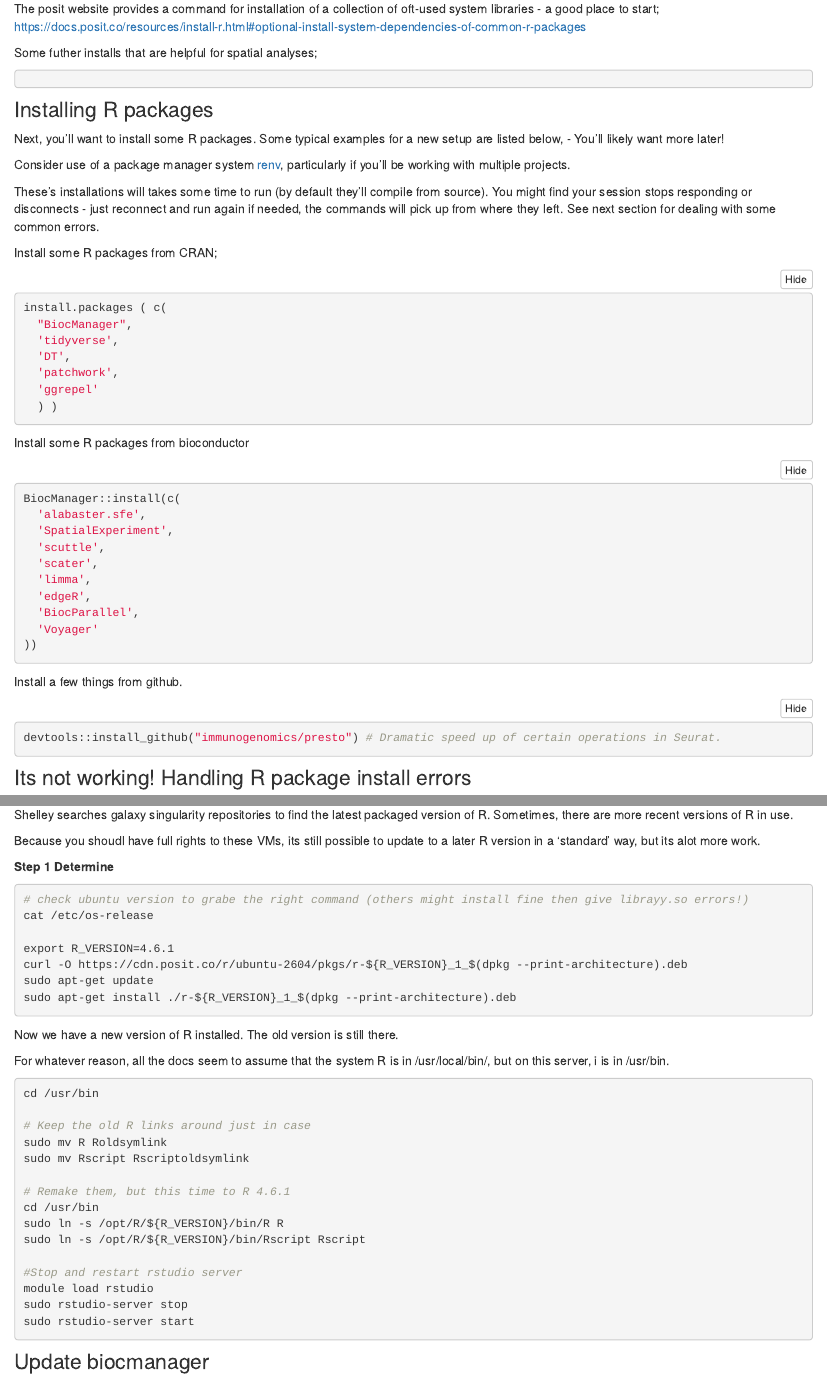
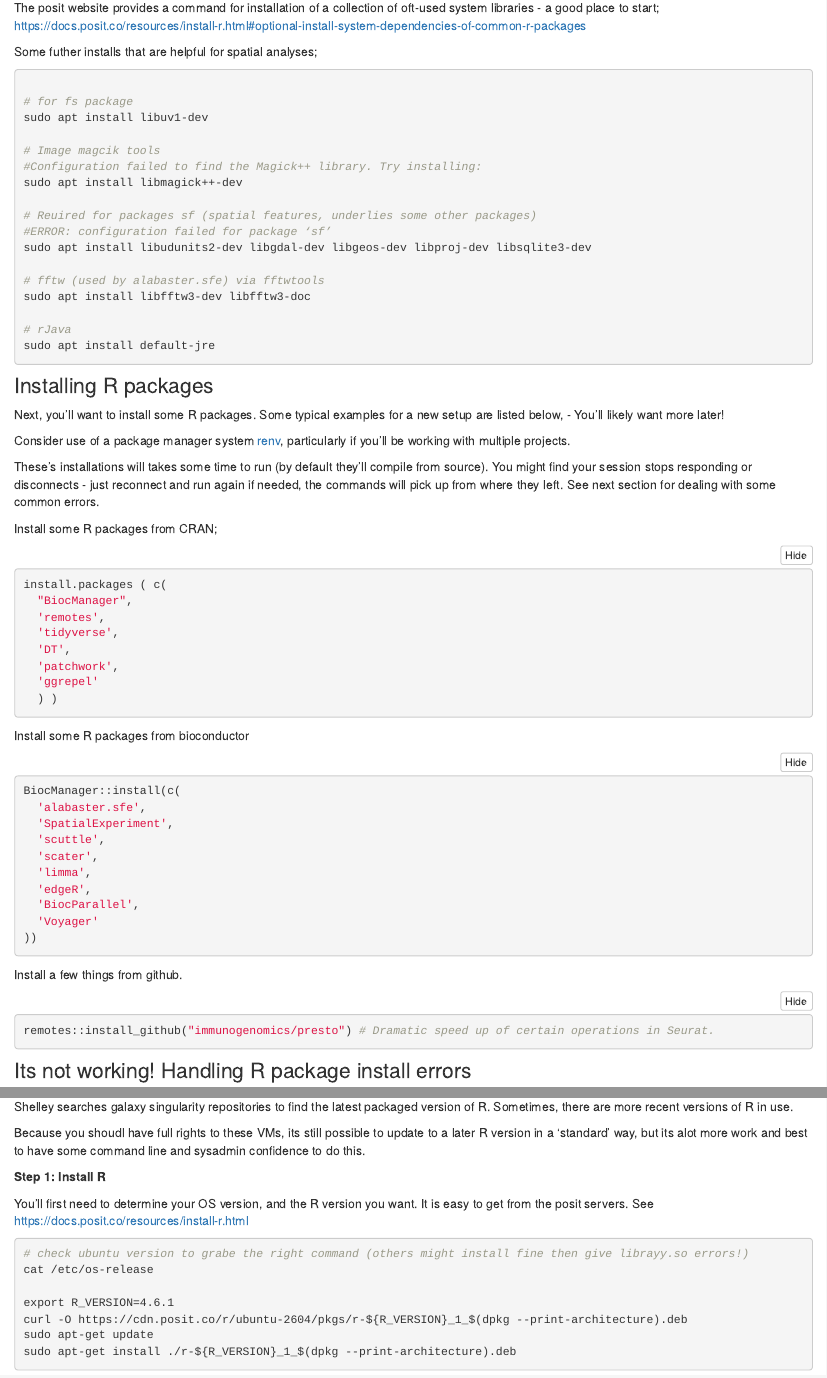
Before and after one commit to swbioinf/spatialsnippets, an R Markdown document (analysis/g_gettingCompute.Rmd): the page in a window 1100 px wide, from 1130 px down before the commit and from 1110 px down after it, so that both start at the same text, and a second part further down, joined at a grey line. Rendered offline with R 4.5, knitr and Pandoc, with nearby package versions; folded parts are opened; a font, style sheet, LaTeX package, included part or bibliography that could not be used is replaced or left out.

Commit message:
wflow_publish("analysis/g_gettingCompute.Rmd")

````diff
--- a/analysis/g_gettingCompute.Rmd
+++ b/analysis/g_gettingCompute.Rmd
@@ -74,6 +74,23 @@ Some futher installs that are helpful for spatial analyses;
 
 ```{sh eval=FALSE}
 
+# for fs package
+sudo apt install libuv1-dev
+
+# Image magcik tools
+#Configuration failed to find the Magick++ library. Try installing:
+sudo apt install libmagick++-dev
+
+# Reuired for packages sf (spatial features, underlies some other packages)
+#ERROR: configuration failed for package ‘sf’
+sudo apt install libudunits2-dev libgdal-dev libgeos-dev libproj-dev libsqlite3-dev
+
+# fftw (used by alabaster.sfe) via fftwtools
+sudo apt install libfftw3-dev libfftw3-doc
+
+# rJava
+sudo apt install default-jre
+
 ```
 
 
@@ -97,6 +114,7 @@ Install some R packages from CRAN;
 
 install.packages ( c(
   "BiocManager",
+  'remotes',
   'tidyverse',
   'DT',
   'patchwork',
@@ -124,7 +142,7 @@ BiocManager::install(c(
 Install a few things from github.
 
 ```{r eval=FALSE}
-devtools::install_github("immunogenomics/presto") # Dramatic speed up of certain operations in Seurat.
+remotes::install_github("immunogenomics/presto") # Dramatic speed up of certain operations in Seurat.
 ```
 
 
@@ -196,9 +214,12 @@ Restart your rstudio server, and see what version of R it is using. You may stil
 
 Shelley searches galaxy singularity repositories to find the latest packaged version of R. Sometimes, there are more recent versions of R in use.
 
-Because you shoudl have full rights to these VMs, its still possible to update to a later R version in a 'standard' way, but its alot more work.
+Because you shoudl have full rights to these VMs, its still possible to update to a later R version in a 'standard' way, but its alot more work and best to have some command line and sysadmin confidence to do this.
 
-**Step 1 Determine **
+**Step 1: Install R **
+
+You'll first need to determine your OS version, and the R version you want. It is easy to get from the posit servers. See https://docs.posit.co/resources/install-r.html
+
 
 ```{sh eval=FALSE}
 # check ubuntu version to grabe the right command (others might install fine then give librayy.so errors!)
@@ -212,4 +233,3 @@ sudo apt-get install ./r-${R_VERSION}_1_$(dpkg --print-architecture).deb
 
 Now we have a new version of R installed. The old version is still there.
 
-For whatever reason, all the docs seem to assume that the system R is in /usr/local/bin/, but on this server, i is in /usr/bin.
@@ -225,5 +252,5 @@ sudo mv Rscript Rscriptoldsymlink
 cd /usr/bin
 sudo ln -s /opt/R/${R_VERSION}/bin/R R
 sudo ln -s /opt/R/${R_VERSION}/bin/Rscript Rscript
+```
 
-#Stop and restart rstudio server
@@ -234,4 +265,3 @@ sudo rstudio-server start
 ```
 
 
-### Update biocmanager
````
Also changed, not shown: analysis/g_gettingCompute.Rmd (20 more changed lines).
